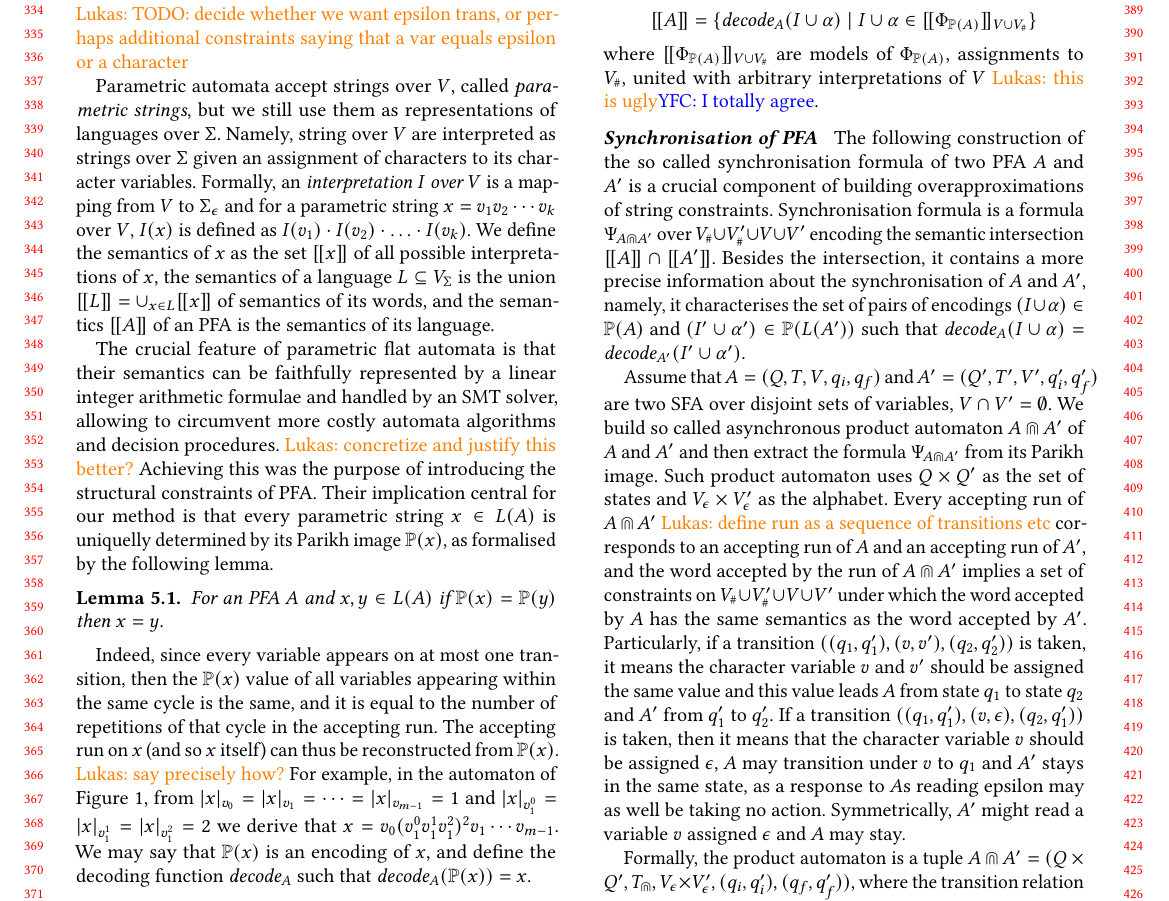
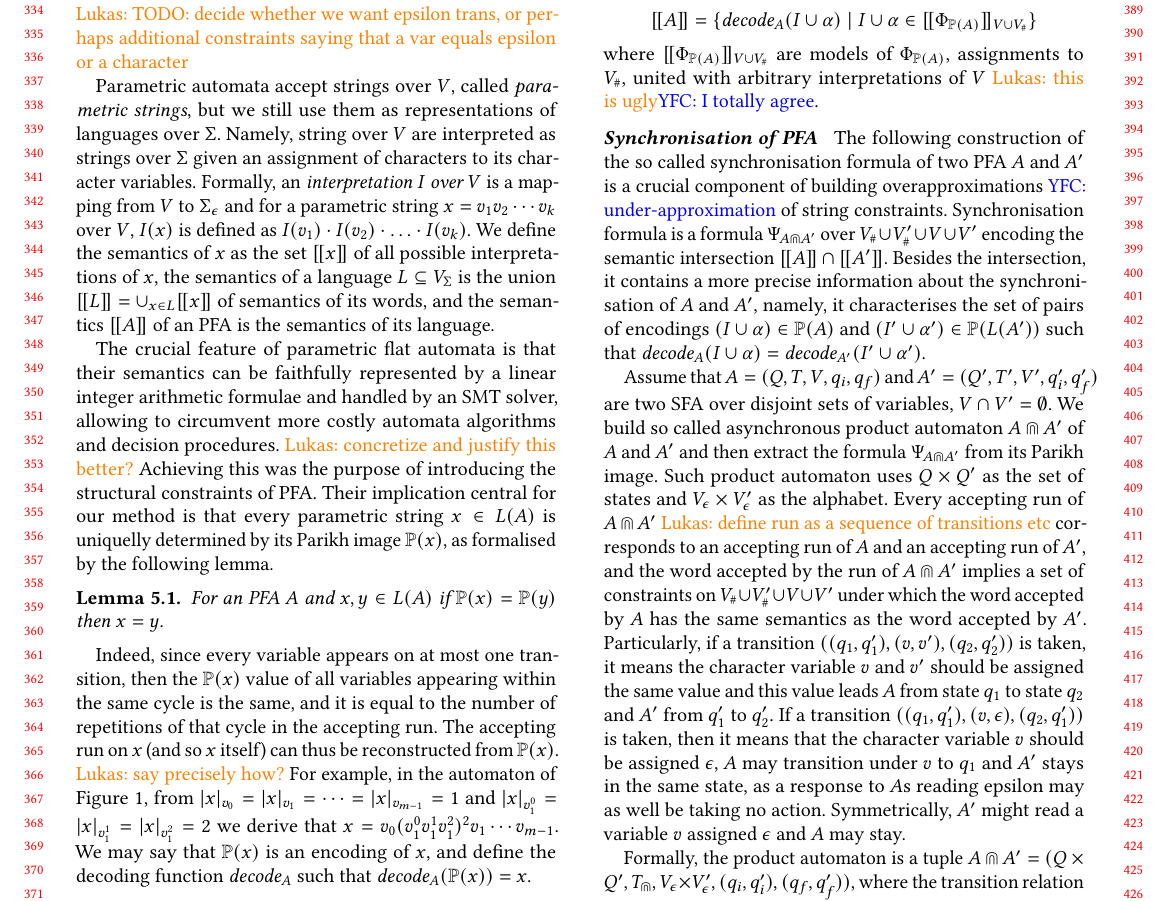
Before and after one commit to guluchen/str_int_conversion, a LaTeX paper (draft.tex): part of page 4 of 9, cut so that both start at the same text. Compiled offline with pdfLaTeX.

Commit message:
add a comment

```diff
--- a/draft.tex
+++ b/draft.tex
@@ -404,7 +404,7 @@ hence $\semof A$ is characterised by models of $\parikhof {A}$ interpreted over
 where $\semof{\parikhfof A}_{\cvar\cup\pvar}$ are models of $\parikhfof A$, assignments to $\pvar$, united with arbitrary interpretations of $\cvar$ \lh{this is ugly}\yfc{I totally agree}.
 
 \paragraph{Synchronisation of PFA}
-The following construction of the so called synchronisation formula of two PFA $A$ and $A'$ is a crucial component of building overapproximations of string constraints.
+The following construction of the so called synchronisation formula of two PFA $A$ and $A'$ is a crucial component of building overapproximations \yfc{under-approximation} of string constraints.
 Synchronisation formula is a formula $\syncfof A {A'}$ over $\pvarone\cup\pvartwo\cup\cvarone\cup \cvartwo$ encoding the semantic intersection $\semof A \cap \semof {A'}$. Besides the intersection, it contains a more precise information about the synchronisation of $A$ and ${A'}$,
 namely, it characterises the set of pairs of encodings $(I\cup \pim)\in \parikhof {A}$ and $(I'\cup \pim')\in\parikhof {L(A')}$ such that
 $\decode A(I\cup \pim) = \decode {A'}(I'\cup \pim')$.% which constitute the intersection.
```
